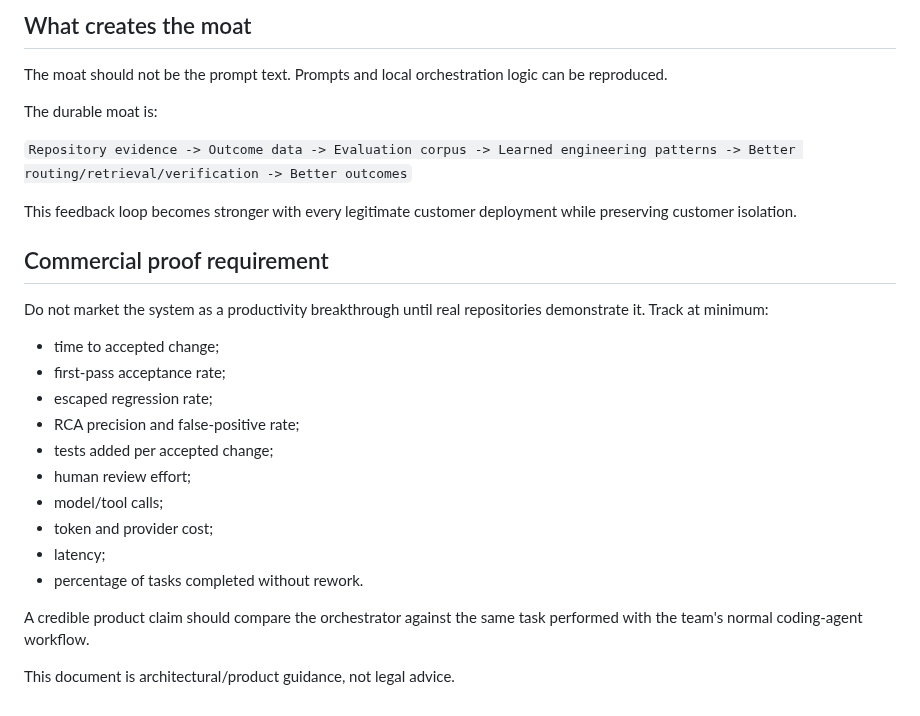
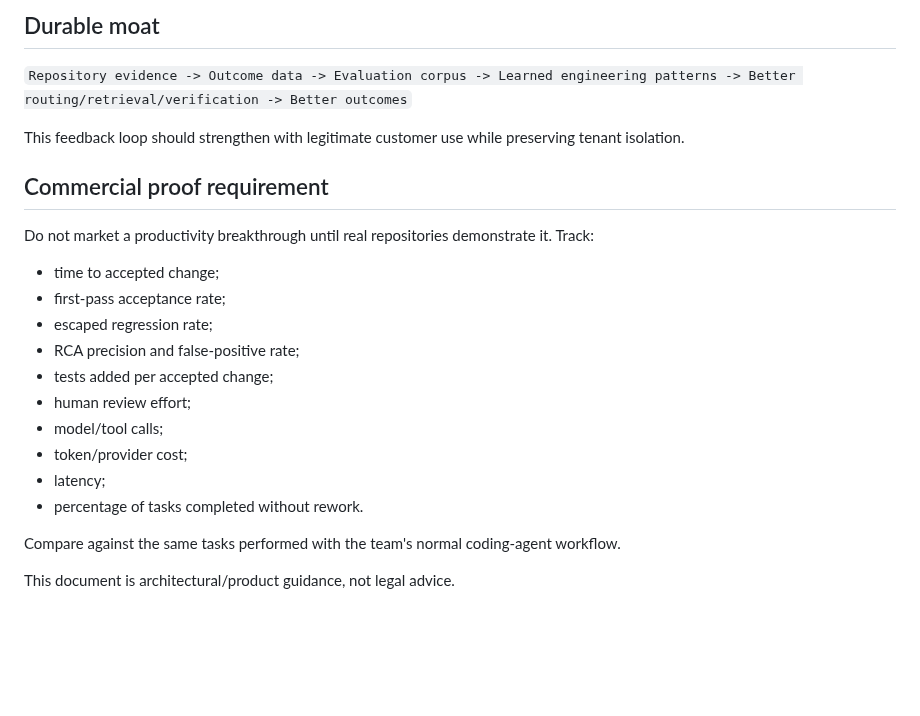
Before and after one commit to sourabhJainR/Hello_world_With_Structure, a Markdown page: IP_AND_COMMERCIALIZATION.md, the part around one of its changes. Drawn GitHub-style; blank space fills up the shorter version.

```diff
--- a/IP_AND_COMMERCIALIZATION.md
+++ b/IP_AND_COMMERCIALIZATION.md
@@ -68,17 +67,13 @@ Use paid pilots and architecture/rollout engagements to prove measurable improve
 
-## What creates the moat
-
-The moat should not be the prompt text. Prompts and local orchestration logic can be reproduced.
-
-The durable moat is:
+## Durable moat
 
 `Repository evidence -> Outcome data -> Evaluation corpus -> Learned engineering patterns -> Better routing/retrieval/verification -> Better outcomes`
 
-This feedback loop becomes stronger with every legitimate customer deployment while preserving customer isolation.
+This feedback loop should strengthen with legitimate customer use while preserving tenant isolation.
 
 ## Commercial proof requirement
 
-Do not market the system as a productivity breakthrough until real repositories demonstrate it. Track at minimum:
+Do not market a productivity breakthrough until real repositories demonstrate it. Track:
 
 - time to accepted change;
 - first-pass acceptance rate;
@@ -87,10 +82,10 @@ Do not market the system as a productivity breakthrough until real repositories
 - tests added per accepted change;
 - human review effort;
 - model/tool calls;
-- token and provider cost;
+- token/provider cost;
 - latency;
 - percentage of tasks completed without rework.
 
-A credible product claim should compare the orchestrator against the same task performed with the team's normal coding-agent workflow.
+Compare against the same tasks performed with the team's normal coding-agent workflow.
 
 This document is architectural/product guidance, not legal advice.
```
Also changed, not shown: other parts of IP_AND_COMMERCIALIZATION.md (+20 -21 lines).
